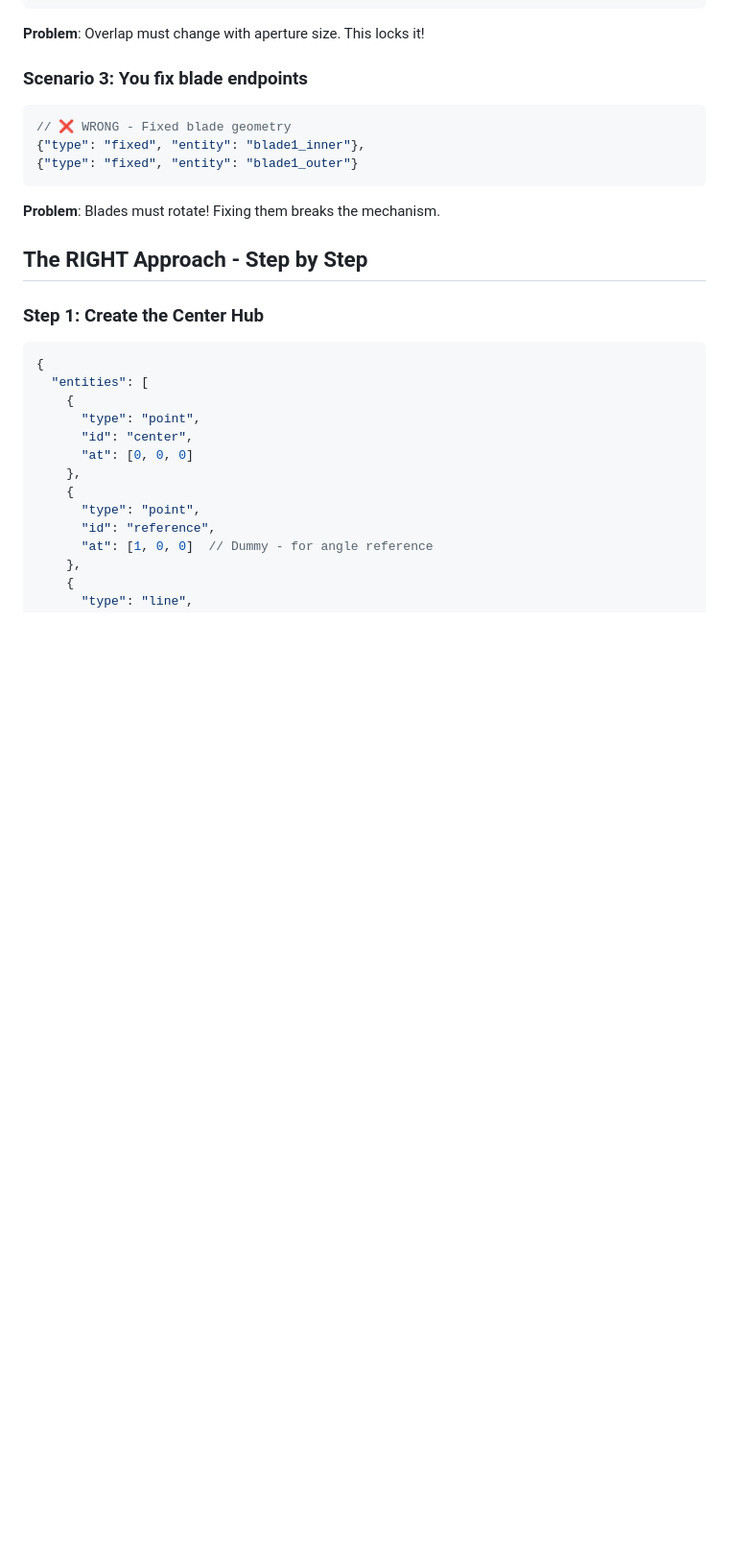
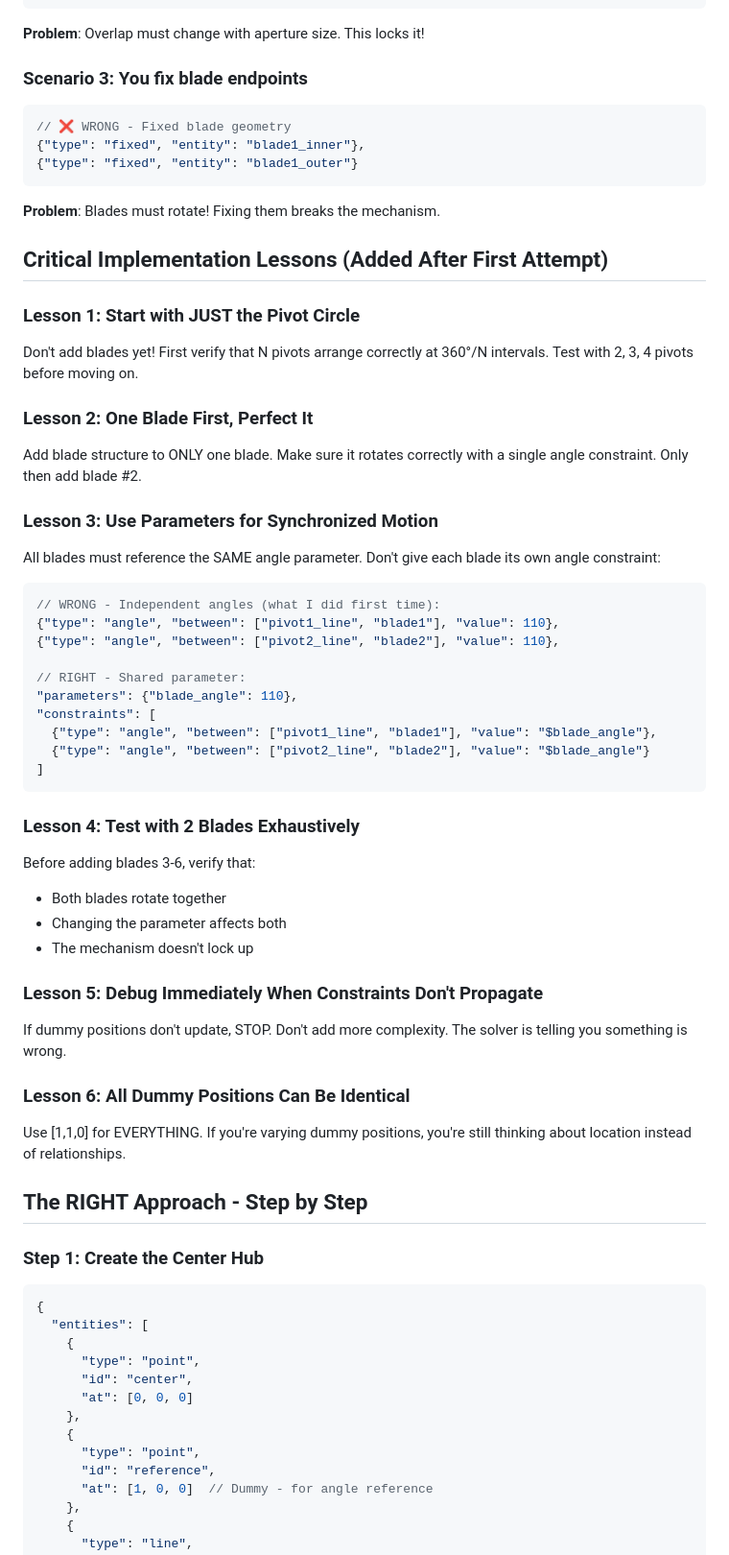
Before and after one commit to snoble/slvx-examples, a Markdown page: iris_diaphragm/IRIS_DIAPHRAGM_PROBLEM.md, the part around one of its changes. Shown at 96% size. Rendered like a GitHub page; blank space fills up the shorter version.

Commit message:
Add critical lessons learned from implementation attempt
Updated IRIS_DIAPHRAGM_PROBLEM.md with real-world lessons:

Critical Implementation Lessons:
1. Start with JUST pivot circle - no blades yet
2. Perfect one blade before adding second
3. Use parameters for synchronized motion (not individual angles)
4. Test 2 blades exhaustively before scaling
5. Debug immediately when constraints don't propagate
6. All dummy positions can be [1,1,0]

Common Failure Patterns (what I actually did wrong):
- "It works for one blade, ship it!" - Added 6 blades before testing 2
- "Each blade gets its own angle" - No parameter synchronization
- "I'll calculate starting positions" - Still thinking in coordinates
- "Add everything, then test" - No incremental validation
- "The dummy positions matter" - Used different dummies for each point

These lessons come from actual implementation experience where:
- Only blade 1 moved correctly
- Blades 2-6 stayed at dummy positions
- Constraints didn't propagate as expected
- Debugging was nearly impossible

The updated guide will help future implementers avoid these pitfalls.

Generated with [Claude Code](https://claude.ai/code)
via [Happy](https://happy.engineering)

Co-Authored-By: Claude <noreply@anthropic.com>
Co-Authored-By: Happy <yesreply@happy.engineering>

````diff
--- a/iris_diaphragm/IRIS_DIAPHRAGM_PROBLEM.md
+++ b/iris_diaphragm/IRIS_DIAPHRAGM_PROBLEM.md
@@ -58,6 +58,41 @@ The solver handles all of this automatically!
 {"type": "fixed", "entity": "blade1_outer"}
 ```
 **Problem**: Blades must rotate! Fixing them breaks the mechanism.
+
+## Critical Implementation Lessons (Added After First Attempt)
+
+### Lesson 1: Start with JUST the Pivot Circle
+Don't add blades yet! First verify that N pivots arrange correctly at 360°/N intervals. Test with 2, 3, 4 pivots before moving on.
+
+### Lesson 2: One Blade First, Perfect It
+Add blade structure to ONLY one blade. Make sure it rotates correctly with a single angle constraint. Only then add blade #2.
+
+### Lesson 3: Use Parameters for Synchronized Motion
+All blades must reference the SAME angle parameter. Don't give each blade its own angle constraint:
+```json
+// WRONG - Independent angles (what I did first time):
+{"type": "angle", "between": ["pivot1_line", "blade1"], "value": 110},
+{"type": "angle", "between": ["pivot2_line", "blade2"], "value": 110},
+
+// RIGHT - Shared parameter:
+"parameters": {"blade_angle": 110},
+"constraints": [
+  {"type": "angle", "between": ["pivot1_line", "blade1"], "value": "$blade_angle"},
+  {"type": "angle", "between": ["pivot2_line", "blade2"], "value": "$blade_angle"}
+]
+```
+
+### Lesson 4: Test with 2 Blades Exhaustively
+Before adding blades 3-6, verify that:
+- Both blades rotate together
+- Changing the parameter affects both
+- The mechanism doesn't lock up
+
+### Lesson 5: Debug Immediately When Constraints Don't Propagate
+If dummy positions don't update, STOP. Don't add more complexity. The solver is telling you something is wrong.
+
+### Lesson 6: All Dummy Positions Can Be Identical
+Use [1,1,0] for EVERYTHING. If you're varying dummy positions, you're still thinking about location instead of relationships.
 
 ## The RIGHT Approach - Step by Step
 
````
Also changed, not shown: other parts of iris_diaphragm/IRIS_DIAPHRAGM_PROBLEM.md (+22 -0 lines).
